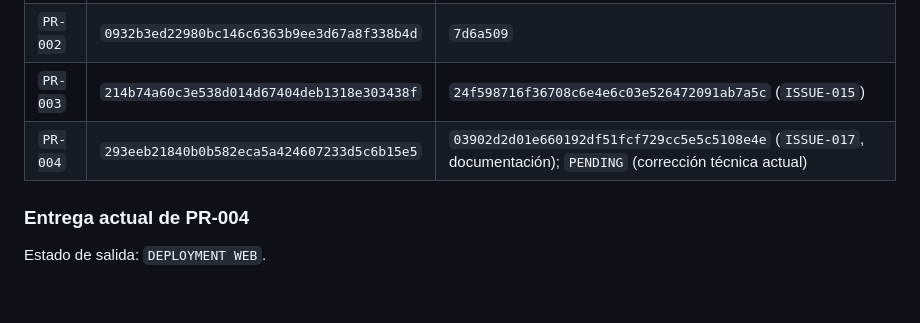
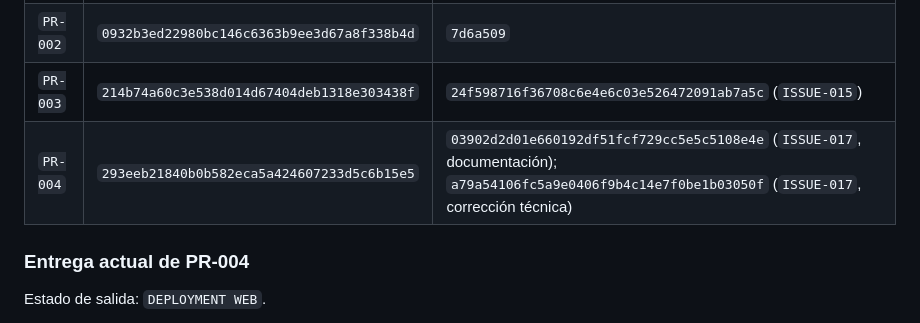
Before and after one commit to luisangelkala/reporte-mantenimiento-internepro, a Markdown page: CONTEXT_PROJECT.md, the part around the change. GitHub-like rendering; blank space fills up the shorter version.

Commit message:
docs(PR-004): registrar evidencia de ISSUE-017

```diff
--- a/CONTEXT_PROJECT.md
+++ b/CONTEXT_PROJECT.md
@@ -205,7 +205,7 @@ La corrección técnica está lista para despliegue, pero `PR-004` permanece abi
 | `PR-001` | `696a595e6f37badb4c91fe583bbb96b385f23722` | `24ad246` |
 | `PR-002` | `0932b3ed22980bc146c6363b9ee3d67a8f338b4d` | `7d6a509` |
 | `PR-003` | `214b74a60c3e538d014d67404deb1318e303438f` | `24f598716f36708c6e4e6c03e526472091ab7a5c` (`ISSUE-015`) |
-| `PR-004` | `293eeb21840b0b582eca5a424607233d5c6b15e5` | `03902d2d01e660192df51fcf729cc5e5c5108e4e` (`ISSUE-017`, documentación); `PENDING` (corrección técnica actual) |
+| `PR-004` | `293eeb21840b0b582eca5a424607233d5c6b15e5` | `03902d2d01e660192df51fcf729cc5e5c5108e4e` (`ISSUE-017`, documentación); `a79a54106fc5a9e0406f9b4c14e7f0be1b03050f` (`ISSUE-017`, corrección técnica) |
 
 ### Entrega actual de PR-004
 
```
